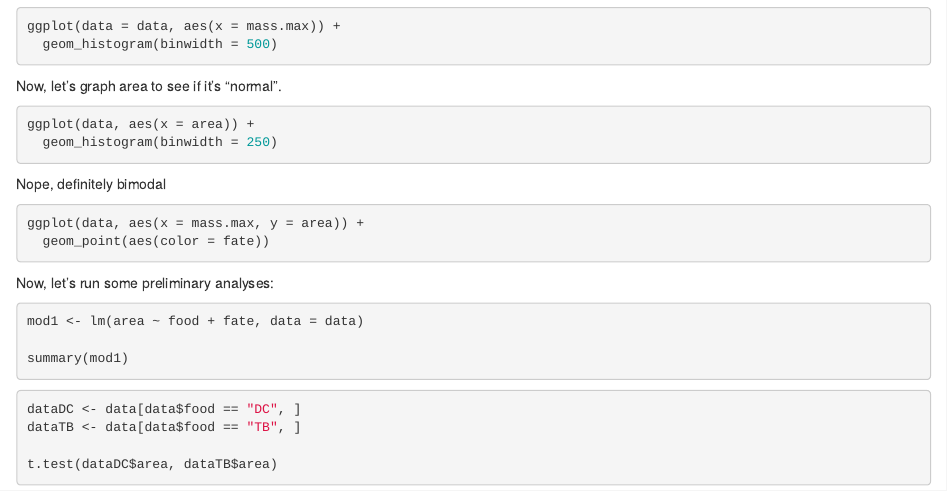
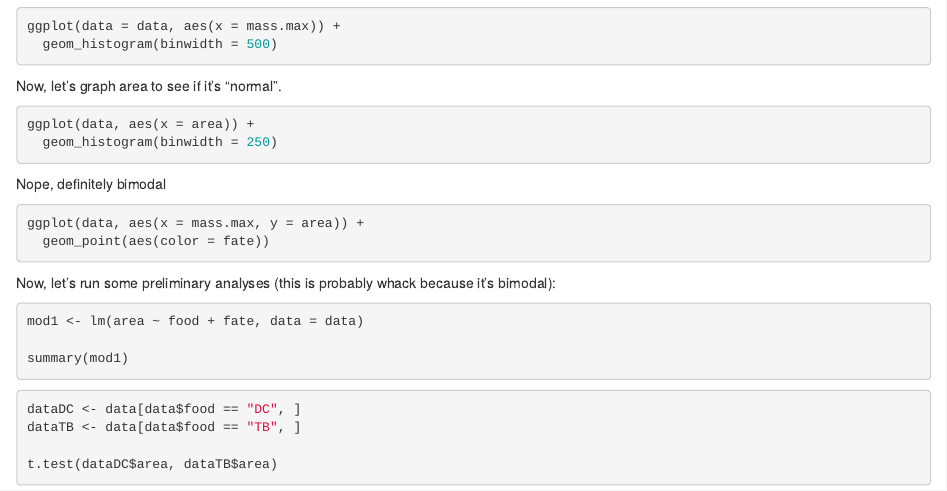
Before and after one commit to annaparker5/MsCcHSFeed, an R Markdown document (WorkingScript.Rmd): the page in a window 1100 px wide, from 2210 px down. Rendered offline with R 4.5, knitr and Pandoc, with nearby package versions; the code chunks are not run, so their results and figures are left out.

Commit message:
Added a note.

````diff
--- a/WorkingScript.Rmd
+++ b/WorkingScript.Rmd
@@ -150,7 +150,7 @@ ggplot(data, aes(x = mass.max, y = area)) +
 
 
 
-Now, let's run some preliminary analyses:
+Now, let's run some preliminary analyses (this is probably whack because it's bimodal):
 
 ```{r}
 mod1 <- lm(area ~ food + fate, data = data)
````
